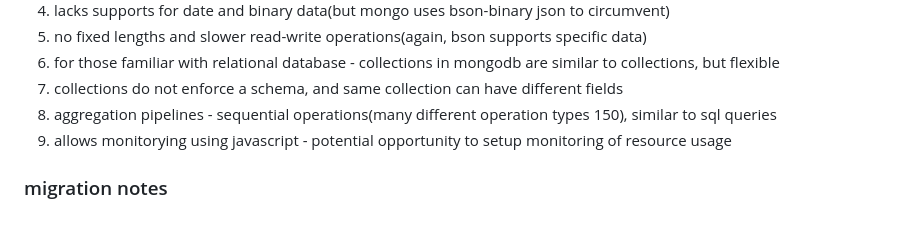
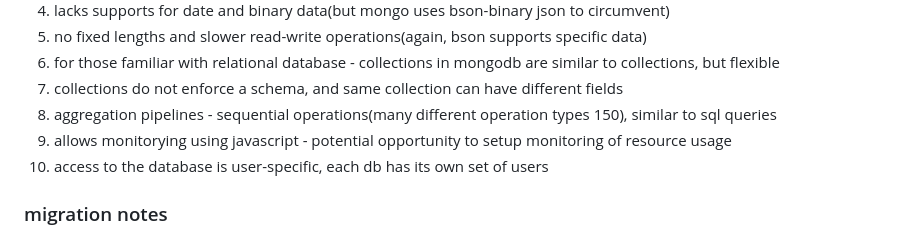
Before and after one commit to VediYD/Vespira, a Markdown page: README.md, the part around the change. Drawn GitHub-style.

Commit message:
adding missing step

```diff
--- a/README.md
+++ b/README.md
@@ -44,6 +44,7 @@ The table structure decided upon is rather simplistic and similar to more tradit
 7. collections do not enforce a schema, and same collection can have different fields
 8. aggregation pipelines - sequential operations(many different operation types 150), similar to sql queries
 9. allows monitorying using javascript - potential opportunity to setup monitoring of resource usage
+10. access to the database is user-specific, each db has its own set of users
 
 ### migration notes
 
```
